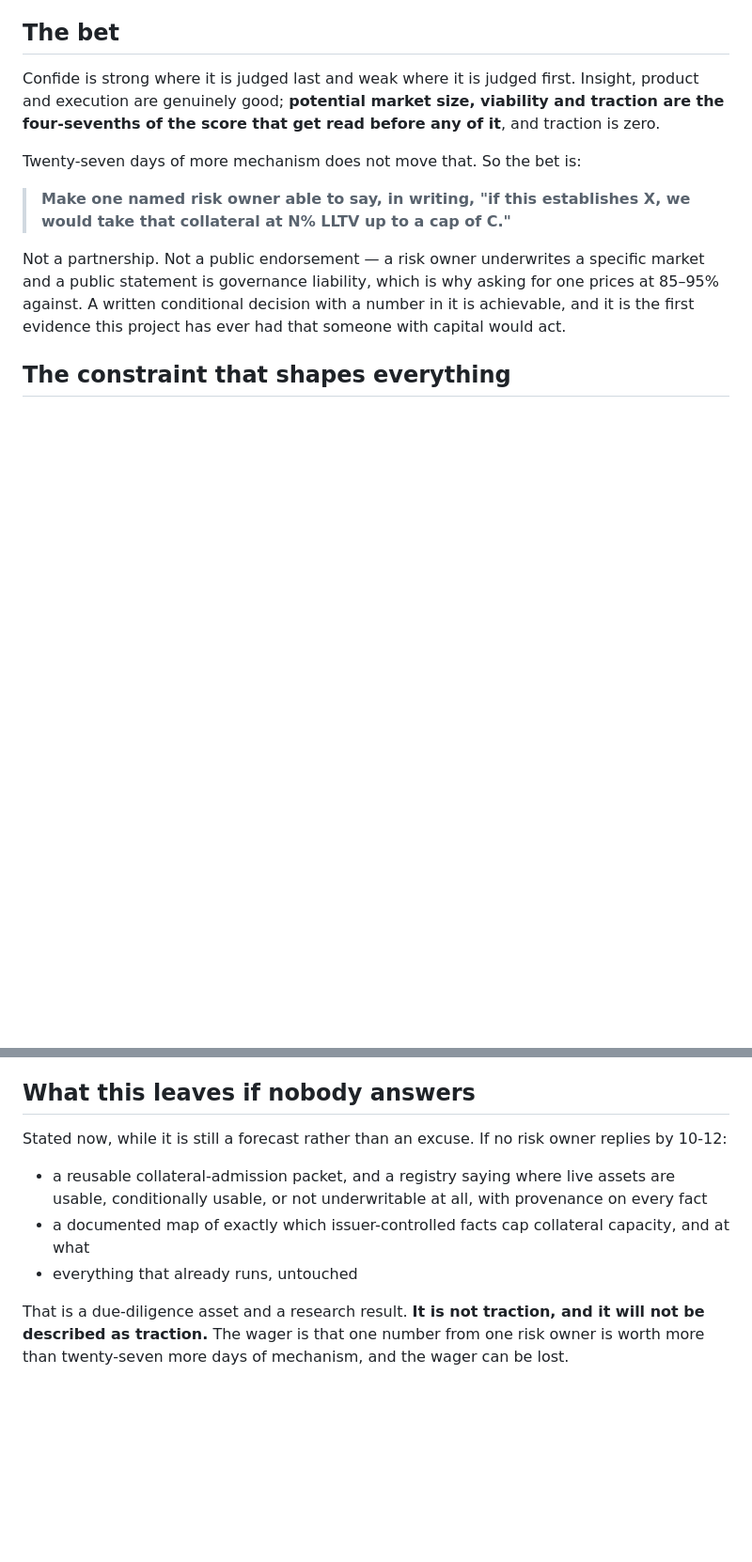
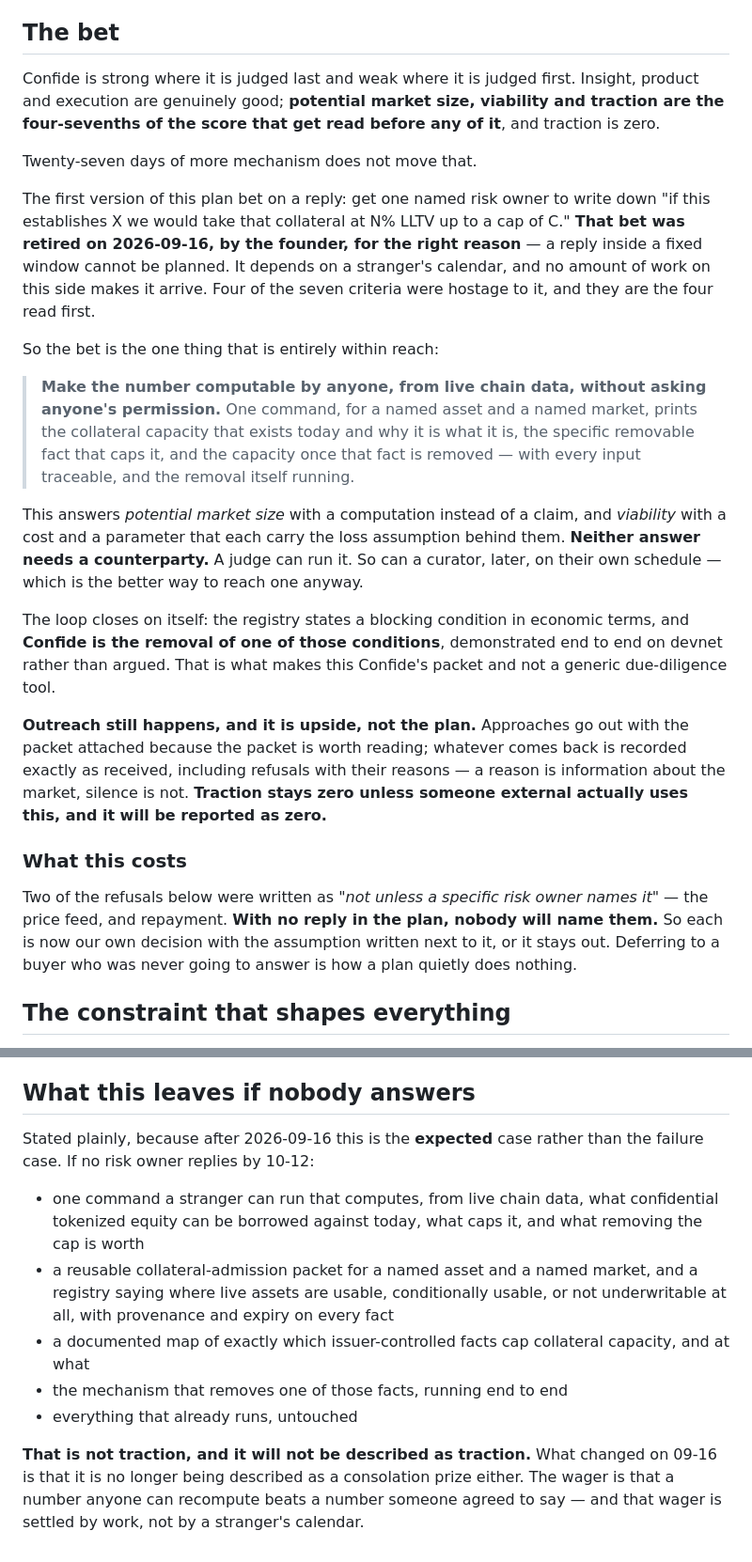
Before and after one commit to psyto/confide, a Markdown page: docs/27-DAYS.md, 2 parts joined by grey strips. Shown at 94% size. GitHub-like rendering; blank space fills up the shorter version.

```diff
--- a/docs/27-DAYS.md
+++ b/docs/27-DAYS.md
@@ -10,15 +10,41 @@ Confide is strong where it is judged last and weak where it is judged first. Ins
 execution are genuinely good; **potential market size, viability and traction are the four-sevenths
 of the score that get read before any of it**, and traction is zero.
 
-Twenty-seven days of more mechanism does not move that. So the bet is:
+Twenty-seven days of more mechanism does not move that.
 
-> **Make one named risk owner able to say, in writing, "if this establishes X, we would take that
-> collateral at N% LLTV up to a cap of C."**
+The first version of this plan bet on a reply: get one named risk owner to write down "if this
+establishes X we would take that collateral at N% LLTV up to a cap of C." **That bet was retired on
+2026-09-16, by the founder, for the right reason** — a reply inside a fixed window cannot be
+planned. It depends on a stranger's calendar, and no amount of work on this side makes it
+arrive. Four of the seven criteria were hostage to it, and they are the four read first.
 
-Not a partnership. Not a public endorsement — a risk owner underwrites a specific market and a
-public statement is governance liability, which is why asking for one prices at 85–95% against.
-A written conditional decision with a number in it is achievable, and it is the first evidence this
-project has ever had that someone with capital would act.
+So the bet is the one thing that is entirely within reach:
+
+> **Make the number computable by anyone, from live chain data, without asking anyone's
+> permission.** One command, for a named asset and a named market, prints the collateral capacity
+> that exists today and why it is what it is, the specific removable fact that caps it, and the
+> capacity once that fact is removed — with every input traceable, and the removal itself running.
+
+This answers *potential market size* with a computation instead of a claim, and *viability* with a
+cost and a parameter that each carry the loss assumption behind them. **Neither answer needs a
+counterparty.** A judge can run it. So can a curator, later, on their own schedule — which is the
+better way to reach one anyway.
+
+The loop closes on itself: the registry states a blocking condition in economic terms, and
+**Confide is the removal of one of those conditions**, demonstrated end to end on devnet rather
+than argued. That is what makes this Confide's packet and not a generic due-diligence tool.
+
+**Outreach still happens, and it is upside, not the plan.** Approaches go out with the packet
+attached because the packet is worth reading; whatever comes back is recorded exactly as received,
+including refusals with their reasons — a reason is information about the market, silence is not.
+**Traction stays zero unless someone external actually uses this, and it will be reported as zero.**
+
+### What this costs
+
+Two of the refusals below were written as *"not unless a specific risk owner names it"* — the price
+feed, and repayment. **With no reply in the plan, nobody will name them.** So each is now our own
+decision with the assumption written next to it, or it stays out. Deferring to a buyer who was
+never going to answer is how a plan quietly does nothing.
 
 ## The constraint that shapes everything
 
@@ -116,13 +164,19 @@ Named so the temptation is on the record rather than in the head:
 
 ## What this leaves if nobody answers
 
-Stated now, while it is still a forecast rather than an excuse. If no risk owner replies by 10-12:
+Stated plainly, because after 2026-09-16 this is the **expected** case rather than the failure
+case. If no risk owner replies by 10-12:
 
-- a reusable collateral-admission packet, and a registry saying where live assets are usable,
-  conditionally usable, or not underwritable at all, with provenance on every fact
+- one command a stranger can run that computes, from live chain data, what confidential tokenized
+  equity can be borrowed against today, what caps it, and what removing the cap is worth
+- a reusable collateral-admission packet for a named asset and a named market, and a registry
+  saying where live assets are usable, conditionally usable, or not underwritable at all, with
+  provenance and expiry on every fact
 - a documented map of exactly which issuer-controlled facts cap collateral capacity, and at what
+- the mechanism that removes one of those facts, running end to end
 - everything that already runs, untouched
 
-That is a due-diligence asset and a research result. **It is not traction, and it will not be
-described as traction.** The wager is that one number from one risk owner is worth more than
-twenty-seven more days of mechanism, and the wager can be lost.
+**That is not traction, and it will not be described as traction.** What changed on 09-16 is that
+it is no longer being described as a consolation prize either. The wager is that a number anyone
+can recompute beats a number someone agreed to say — and that wager is settled by work, not by a
+stranger's calendar.
```
Also changed, not shown: other parts of docs/27-DAYS.md (+31 -9 lines), 1 other file.
